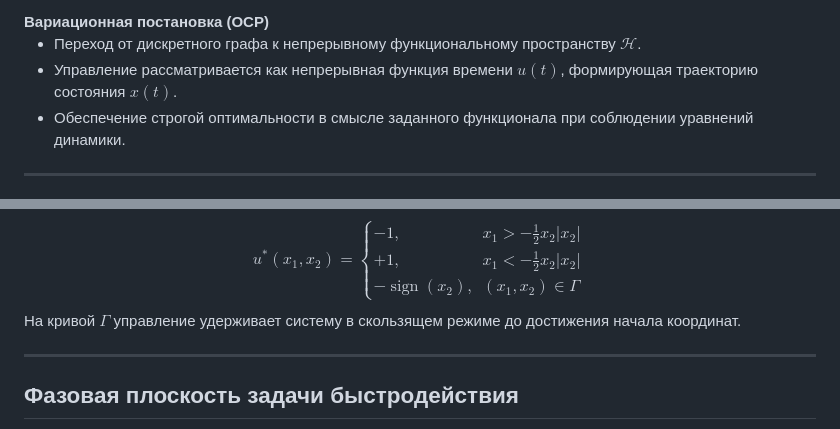
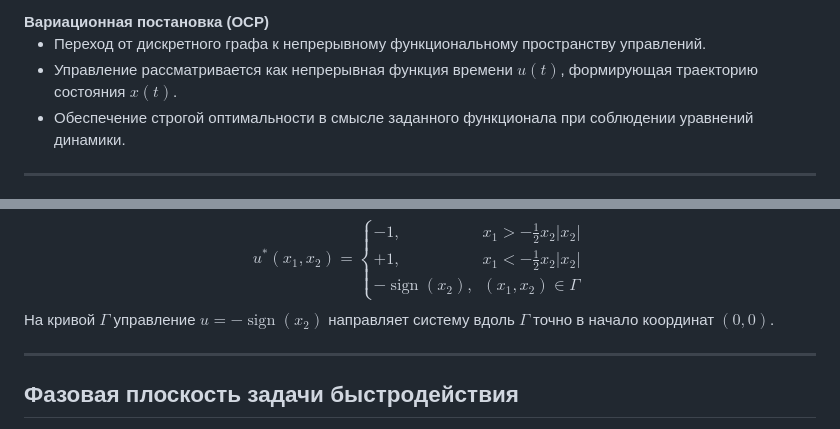
Before and after one commit to MrBoriska/lectures_robotics_planning, a Markdown page: lectures/lecture-05/lecture-05.md, 2 parts joined by grey strips. Drawn GitHub-style.

```diff
--- a/lectures/lecture-05/lecture-05.md
+++ b/lectures/lecture-05/lecture-05.md
@@ -44,7 +44,7 @@ math: katex
 <div class="card card-success">
   <strong>Вариационная постановка (OCP)</strong>
   <ul>
-    <li>Переход от дискретного графа к непрерывному функциональному пространству $\mathcal{H}$.</li>
+    <li>Переход от дискретного графа к непрерывному функциональному пространству управлений.</li>
     <li>Управление рассматривается как непрерывная функция времени $u(t)$, формирующая траекторию состояния $x(t)$.</li>
     <li>Обеспечение строгой оптимальности в смысле заданного функционала при соблюдении уравнений динамики.</li>
   </ul>
@@ -290,7 +290,7 @@ $$ \mathcal{H}(x, u, \lambda, t) = -L(x, u, t) + \lambda^T f(x, u, t) $$
   <strong>Синтез позиционного управления</strong>
   <p>Обратная связь по состоянию $u(x_1, x_2)$:</p>
   $$ u^*(x_1, x_2) = \begin{cases} -1, & x_1 > -\frac{1}{2} x_2 |x_2| \\ +1, & x_1 < -\frac{1}{2} x_2 |x_2| \\ -\operatorname{sign}(x_2), & (x_1, x_2) \in \Gamma \end{cases} $$
-  <p>На кривой $\Gamma$ управление удерживает систему в скользящем режиме до достижения начала координат.</p>
+  <p>На кривой $\Gamma$ управление $u = -\operatorname{sign}(x_2)$ направляет систему вдоль $\Gamma$ точно в начало координат $(0,0)$.</p>
 </div>
 </div>
 </div>
@@ -299,5 +299,5 @@ $$ \mathcal{H}(x, u, \lambda, t) = -L(x, u, t) + \lambda^T f(x, u, t) $$
 
 ## Фазовая плоскость задачи быстродействия
 
-<div class=\"diagram-box\">
+<div class="diagram-box">
 
```
Also changed, not shown: other parts of lectures/lecture-05/lecture-05.md (+3 -3 lines), lectures/lecture-06/lecture-06.md (+3 -3 lines), lectures/lecture-07/lecture-07.md (+8 -7 lines).
